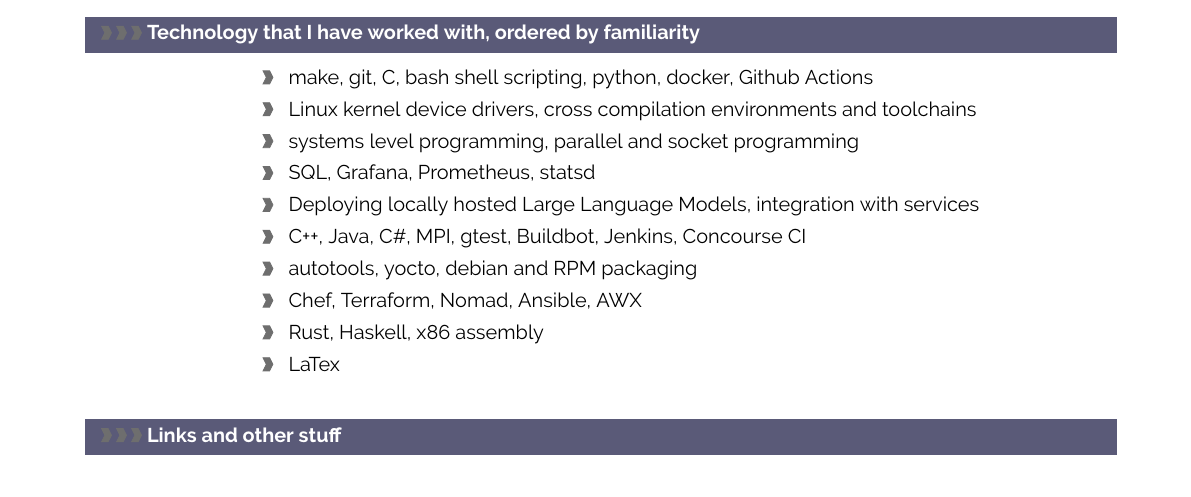
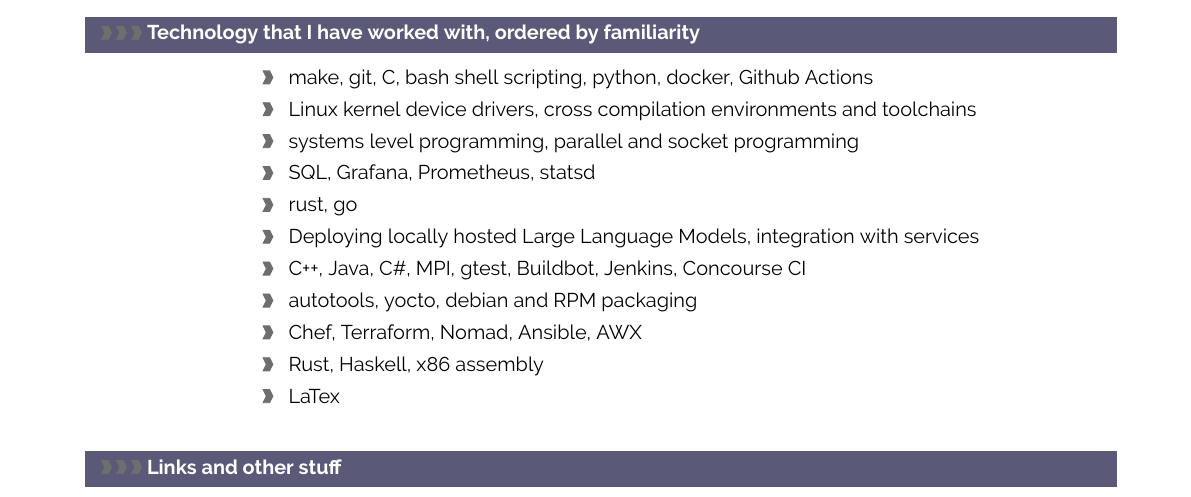
Before and after one commit to pmmccorm/resume, a LaTeX CV (resume.tex): part of page 2 of 2, cut so that both start at the same text. Compiled offline with pdfLaTeX.

Commit message:
Add rust and go.

```diff
--- a/resume.tex
+++ b/resume.tex
@@ -356,6 +356,7 @@
 \cvdetail{ Linux kernel device drivers, cross compilation environments and toolchains }
 \cvdetail{ systems level programming, parallel and socket programming }
 \cvdetail{ SQL, Grafana, Prometheus, statsd }
+\cvdetail{ rust, go }
 \cvdetail{ Deploying locally hosted Large Language Models, integration with services }
 \cvdetail{ C++, Java, C\#, MPI, gtest, Buildbot, Jenkins, Concourse CI }
 \cvdetail{ autotools, yocto, debian and RPM packaging }
```
